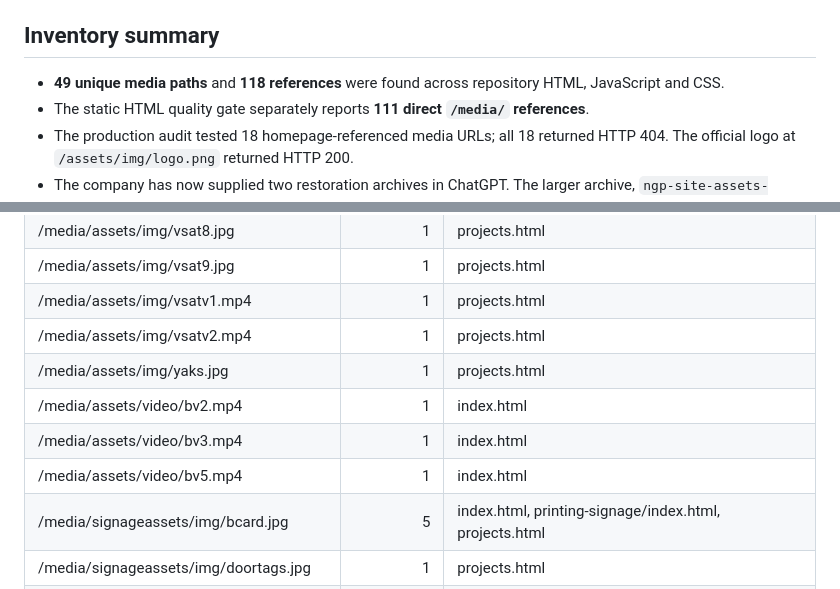
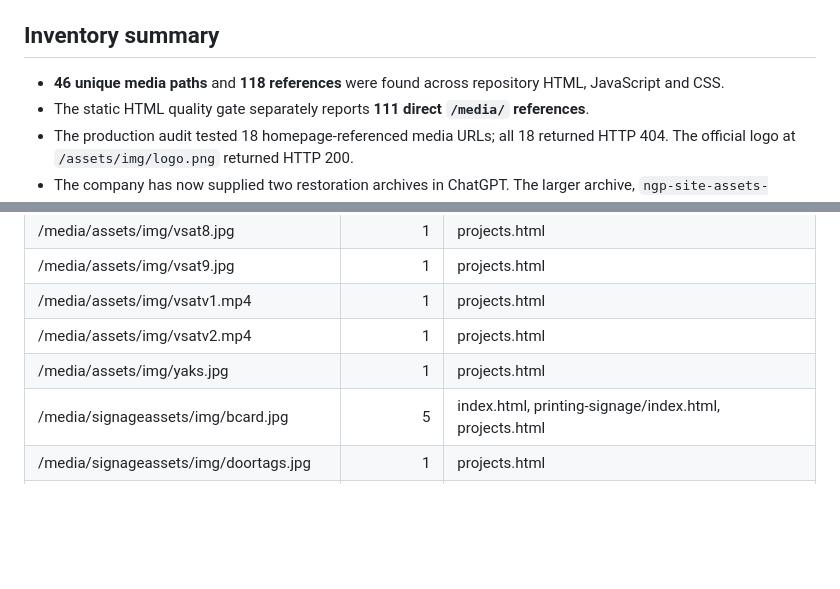
Before and after one commit to ngpintegratedserviceslimited/ngp-integrated-services-website, a Markdown page: MEDIA-ASSET-MIGRATION-INVENTORY.md, 2 parts joined by grey strips. Drawn GitHub-style; blank space fills up the shorter version.

Commit message:
Refresh media inventory after homepage video path correction

```diff
--- a/MEDIA-ASSET-MIGRATION-INVENTORY.md
+++ b/MEDIA-ASSET-MIGRATION-INVENTORY.md
@@ -3,7 +3,7 @@
 **Repository branch:** `quality/website-audit-gates-2026-11`
 
 ## Inventory summary
-- **49 unique media paths** and **118 references** were found across repository HTML, JavaScript and CSS.
+- **46 unique media paths** and **118 references** were found across repository HTML, JavaScript and CSS.
 - The static HTML quality gate separately reports **111 direct `/media/` references**.
 - The production audit tested 18 homepage-referenced media URLs; all 18 returned HTTP 404. The official logo at `/assets/img/logo.png` returned HTTP 200.
 - The company has now supplied two restoration archives in ChatGPT. The larger archive, `ngp-site-assets-restoration.zip`, contains **29 recovered originals: 24 JPEG images and 5 MP4 videos**, preserving the repository's expected directory structure.
@@ -101,9 +101,6 @@ The missing filenames above are relative to the original media folders; check th
 | /media/assets/img/vsatv1.mp4 | 1 | projects.html |
 | /media/assets/img/vsatv2.mp4 | 1 | projects.html |
 | /media/assets/img/yaks.jpg | 1 | projects.html |
-| /media/assets/video/bv2.mp4 | 1 | index.html |
-| /media/assets/video/bv3.mp4 | 1 | index.html |
-| /media/assets/video/bv5.mp4 | 1 | index.html |
 | /media/signageassets/img/bcard.jpg | 5 | index.html, printing-signage/index.html, projects.html |
 | /media/signageassets/img/doortags.jpg | 1 | projects.html |
 | /media/signageassets/img/envelopes.jpg | 1 | projects.html |
```
